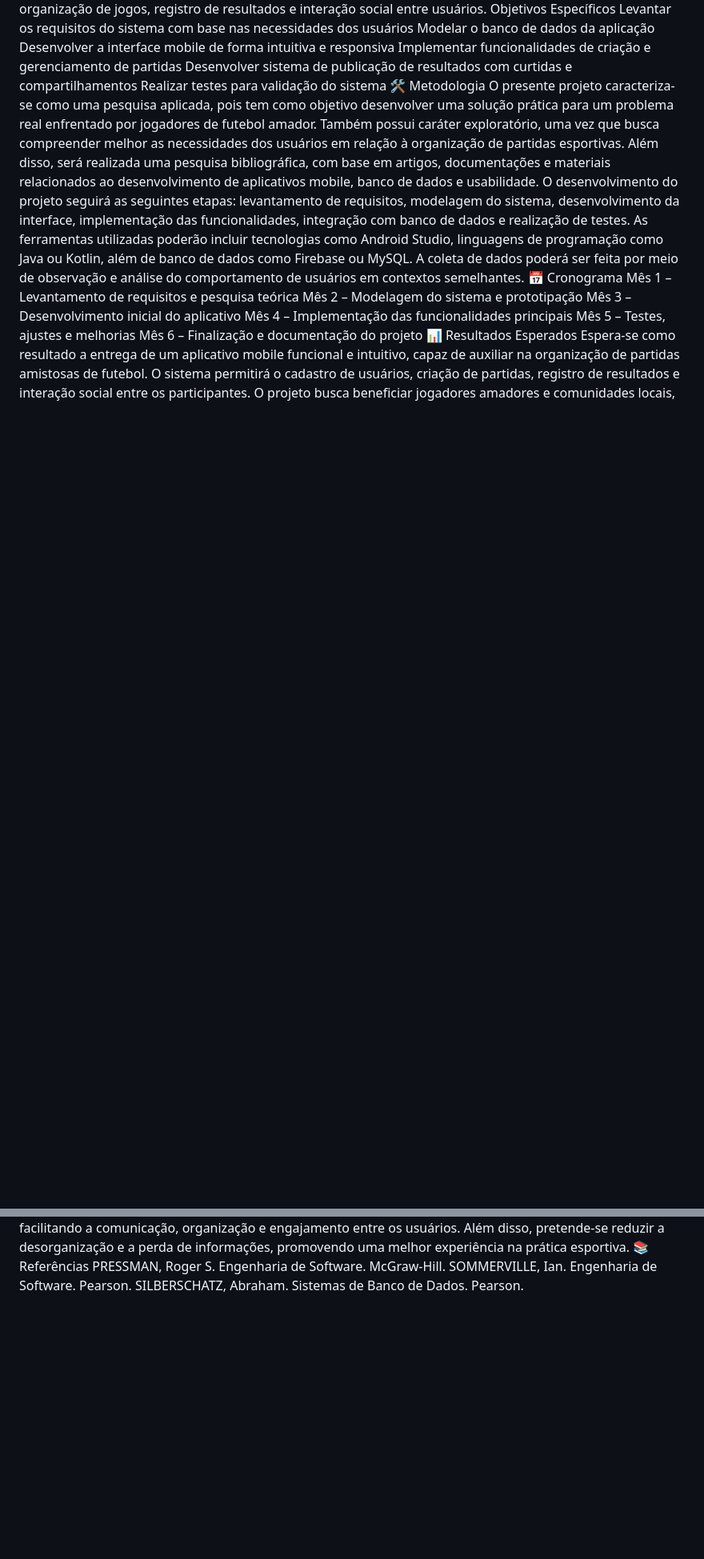
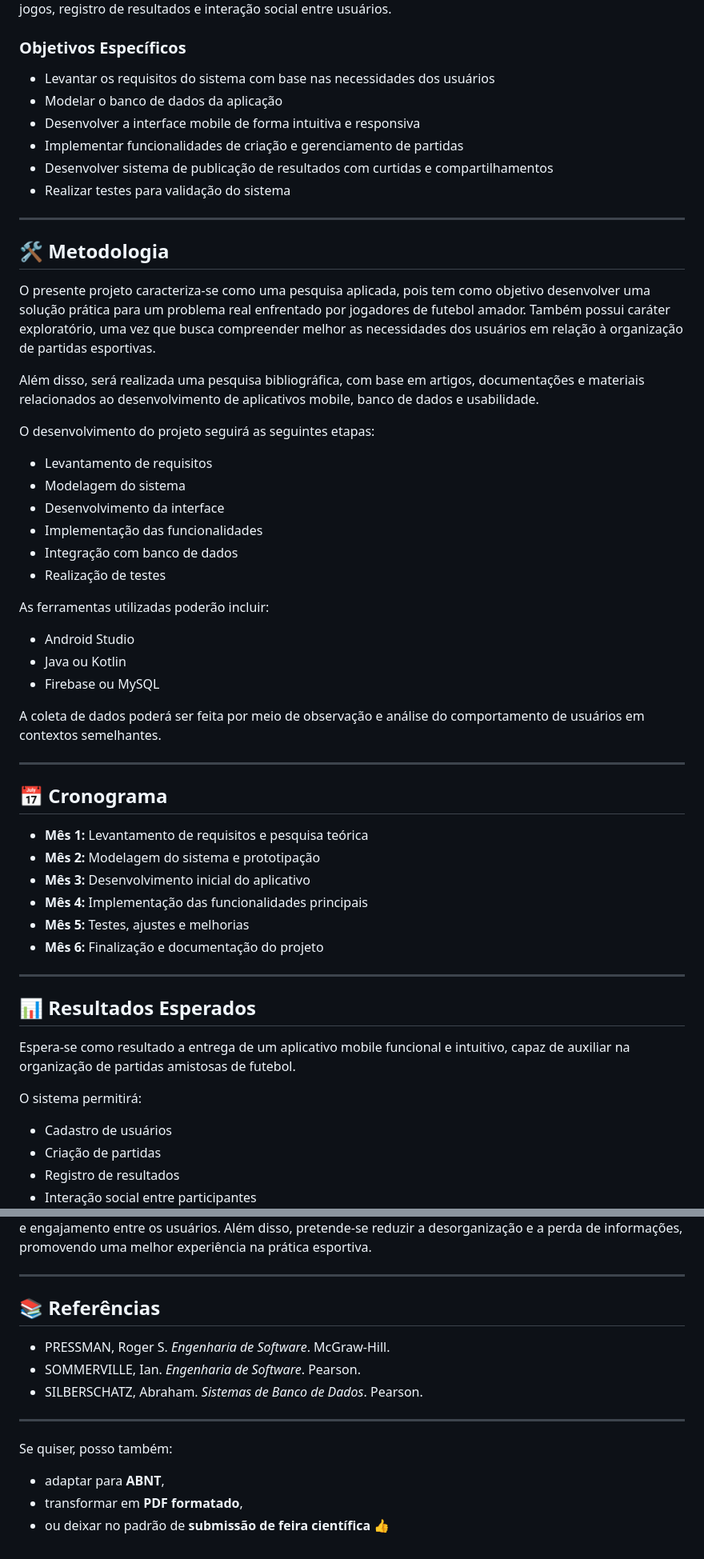
Before and after one commit to EtecVAV-3D-0101/EtecVAV-3D-TCC, a Markdown page: plano de pesquisa.md, 2 parts joined by grey strips. Shown at 80% size. Drawn GitHub-style; blank space fills up the shorter version.

Commit message:
Revise and structure plano de pesquisa.md
Reformat the project research document with structured sections and enhanced readability.

```diff
--- a/plano de pesquisa.md
+++ b/plano de pesquisa.md
@@ -19,27 +55,77 @@ Objetivo Geral
 Desenvolver um aplicativo mobile para gerenciar partidas amistosas de futebol, permitindo a organização de jogos, registro de resultados e interação social entre usuários.
-Objetivos Específicos
-Levantar os requisitos do sistema com base nas necessidades dos usuários
-Modelar o banco de dados da aplicação
-Desenvolver a interface mobile de forma intuitiva e responsiva
-Implementar funcionalidades de criação e gerenciamento de partidas
-Desenvolver sistema de publicação de resultados com curtidas e compartilhamentos
-Realizar testes para validação do sistema
-🛠 Metodologia
+
+### Objetivos Específicos
+
+* Levantar os requisitos do sistema com base nas necessidades dos usuários
+* Modelar o banco de dados da aplicação
+* Desenvolver a interface mobile de forma intuitiva e responsiva
+* Implementar funcionalidades de criação e gerenciamento de partidas
+* Desenvolver sistema de publicação de resultados com curtidas e compartilhamentos
+* Realizar testes para validação do sistema
+
+---
+
+## 🛠 Metodologia
+
 O presente projeto caracteriza-se como uma pesquisa aplicada, pois tem como objetivo desenvolver uma solução prática para um problema real enfrentado por jogadores de futebol amador. Também possui caráter exploratório, uma vez que busca compreender melhor as necessidades dos usuários em relação à organização de partidas esportivas.
+
 Além disso, será realizada uma pesquisa bibliográfica, com base em artigos, documentações e materiais relacionados ao desenvolvimento de aplicativos mobile, banco de dados e usabilidade.
-O desenvolvimento do projeto seguirá as seguintes etapas: levantamento de requisitos, modelagem do sistema, desenvolvimento da interface, implementação das funcionalidades, integração com banco de dados e realização de testes.
-As ferramentas utilizadas poderão incluir tecnologias como Android Studio, linguagens de programação como Java ou Kotlin, além de banco de dados como Firebase ou MySQL. A coleta de dados poderá ser feita por meio de observação e análise do comportamento de usuários em contextos semelhantes.
-📅 Cronograma
-Mês 1 – Levantamento de requisitos e pesquisa teórica
-Mês 2 – Modelagem do sistema e prototipação
-Mês 3 – Desenvolvimento inicial do aplicativo
-Mês 4 – Implementação das funcionalidades principais
-Mês 5 – Testes, ajustes e melhorias
-Mês 6 – Finalização e documentação do projeto
-📊 Resultados Esperados
-Espera-se como resultado a entrega de um aplicativo mobile funcional e intuitivo, capaz de auxiliar na organização de partidas amistosas de futebol. O sistema permitirá o cadastro de usuários, criação de partidas, registro de resultados e interação social entre os participantes.
+
+O desenvolvimento do projeto seguirá as seguintes etapas:
+
+* Levantamento de requisitos
+* Modelagem do sistema
+* Desenvolvimento da interface
+* Implementação das funcionalidades
+* Integração com banco de dados
+* Realização de testes
+
+As ferramentas utilizadas poderão incluir:
+
+* Android Studio
+* Java ou Kotlin
+* Firebase ou MySQL
+
+A coleta de dados poderá ser feita por meio de observação e análise do comportamento de usuários em contextos semelhantes.
+
+---
+
+## 📅 Cronograma
+
+* **Mês 1:** Levantamento de requisitos e pesquisa teórica
+* **Mês 2:** Modelagem do sistema e prototipação
+* **Mês 3:** Desenvolvimento inicial do aplicativo
+* **Mês 4:** Implementação das funcionalidades principais
+* **Mês 5:** Testes, ajustes e melhorias
+* **Mês 6:** Finalização e documentação do projeto
+
+---
+
+## 📊 Resultados Esperados
+
+Espera-se como resultado a entrega de um aplicativo mobile funcional e intuitivo, capaz de auxiliar na organização de partidas amistosas de futebol.
+
+O sistema permitirá:
+
+* Cadastro de usuários
+* Criação de partidas
+* Registro de resultados
+* Interação social entre participantes
+
 O projeto busca beneficiar jogadores amadores e comunidades locais, facilitando a comunicação, organização e engajamento entre os usuários. Além disso, pretende-se reduzir a desorganização e a perda de informações, promovendo uma melhor experiência na prática esportiva.
-📚 Referências
-PRESSMAN, Roger S. Engenharia de Software. McGraw-Hill.
-SOMMERVILLE, Ian. Engenharia de Software. Pearson.
-SILBERSCHATZ, Abraham. Sistemas de Banco de Dados. Pearson.
+
+---
+
+## 📚 Referências
+
+* PRESSMAN, Roger S. *Engenharia de Software*. McGraw-Hill.
+* SOMMERVILLE, Ian. *Engenharia de Software*. Pearson.
+* SILBERSCHATZ, Abraham. *Sistemas de Banco de Dados*. Pearson.
+
+---
+
+Se quiser, posso também:
+
+* adaptar para **ABNT**,
+* transformar em **PDF formatado**,
+* ou deixar no padrão de **submissão de feira científica** 👍
```
Also changed, not shown: other parts of plano de pesquisa.md (+52 -16 lines).
